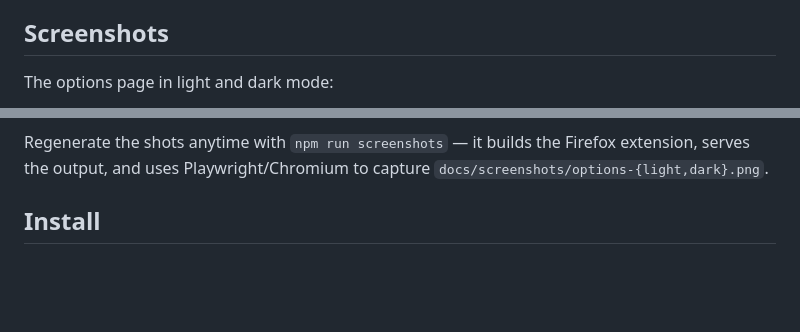
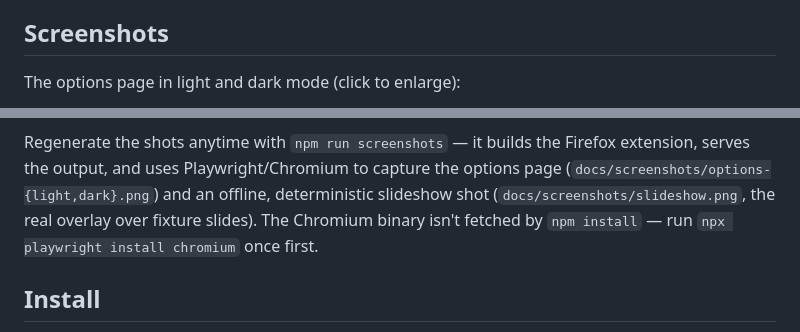
Before and after one commit to Rio517/reddit-slideshow, a Markdown page: README.md, 2 parts joined by grey strips. Rendered like a GitHub page; blank space fills up the shorter version.

```diff
--- a/README.md
+++ b/README.md
@@ -28,5 +31,5 @@ video, Redgifs, and crossposts.
 
 ## Screenshots
 
-The options page in light and dark mode:
+The options page in light and dark mode (click to enlarge):
 
@@ -34,7 +46,10 @@ The options page in light and dark mode:
 
 Regenerate the shots anytime with `npm run screenshots` — it builds the Firefox
-extension, serves the output, and uses Playwright/Chromium to capture
-`docs/screenshots/options-{light,dark}.png`.
+extension, serves the output, and uses Playwright/Chromium to capture the options
+page (`docs/screenshots/options-{light,dark}.png`) and an offline, deterministic
+slideshow shot (`docs/screenshots/slideshow.png`, the real overlay over fixture
+slides). The Chromium binary isn't fetched by `npm install` — run
+`npx playwright install chromium` once first.
 
 ## Install
 
```
Also changed, not shown: other parts of README.md (+14 -2 lines), NEXT_STEP.md (+40 -30 lines).
